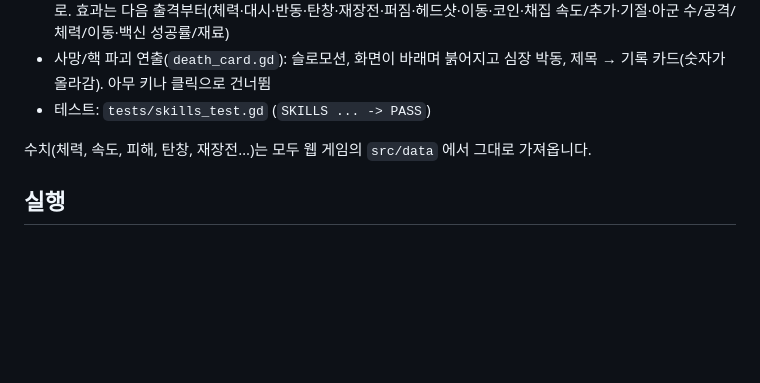
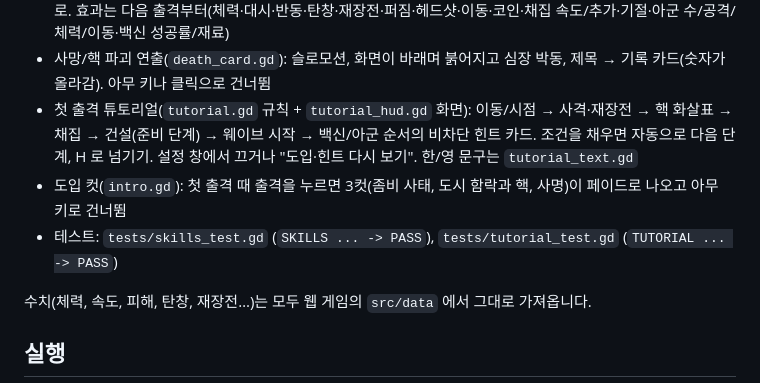
Before and after one commit to sangsangbaksa-dev/3D-Gun, a Markdown page: godot/README.md, the part around the change. GitHub-like rendering; blank space fills up the shorter version.

Commit message:
README·PORTING: 튜토리얼과 도입 컷 반영
Co-Authored-By: Claude Sonnet 5.5 <noreply@anthropic.com>
Claude-Session: https://claude.ai/code/session_01CBN3FUp168k3UmSBAp3ntD

```diff
--- a/godot/README.md
+++ b/godot/README.md
@@ -31,7 +31,9 @@
   교환소 탭(지갑 골드 ↔ 자원, 교환 협상 업그레이드 반영)과 스킬 트리(본부 하단 버튼, 출격 중 Tab): 스킬 19개를 스킬 포인트로 배움(비용 = 1 + 현재 레벨, 초기화 가능),
   킬 경험치로 런 레벨이 오를 때마다 포인트 +1(교범 학습 업그레이드로 경험치 배율), 죽으면 번 포인트가 전부 지갑으로. 효과는 다음 출격부터(체력·대시·반동·탄창·재장전·퍼짐·헤드샷·이동·코인·채집 속도/추가·기절·아군 수/공격/체력/이동·백신 성공률/재료)
 - 사망/핵 파괴 연출(`death_card.gd`): 슬로모션, 화면이 바래며 붉어지고 심장 박동, 제목 → 기록 카드(숫자가 올라감). 아무 키나 클릭으로 건너뜀
-- 테스트: `tests/skills_test.gd` (`SKILLS ... -> PASS`)
+- 첫 출격 튜토리얼(`tutorial.gd` 규칙 + `tutorial_hud.gd` 화면): 이동/시점 → 사격·재장전 → 핵 화살표 → 채집 → 건설(준비 단계) → 웨이브 시작 → 백신/아군 순서의 비차단 힌트 카드. 조건을 채우면 자동으로 다음 단계, H 로 넘기기. 설정 창에서 끄거나 "도입·힌트 다시 보기". 한/영 문구는 `tutorial_text.gd`
+- 도입 컷(`intro.gd`): 첫 출격 때 출격을 누르면 3컷(좀비 사태, 도시 함락과 핵, 사명)이 페이드로 나오고 아무 키로 건너뜀
+- 테스트: `tests/skills_test.gd` (`SKILLS ... -> PASS`), `tests/tutorial_test.gd` (`TUTORIAL ... -> PASS`)
 
 수치(체력, 속도, 피해, 탄창, 재장전…)는 모두 웹 게임의 `src/data` 에서 그대로 가져옵니다.
 
```
Also changed, not shown: godot/PORTING.md (+1 -0 lines).
